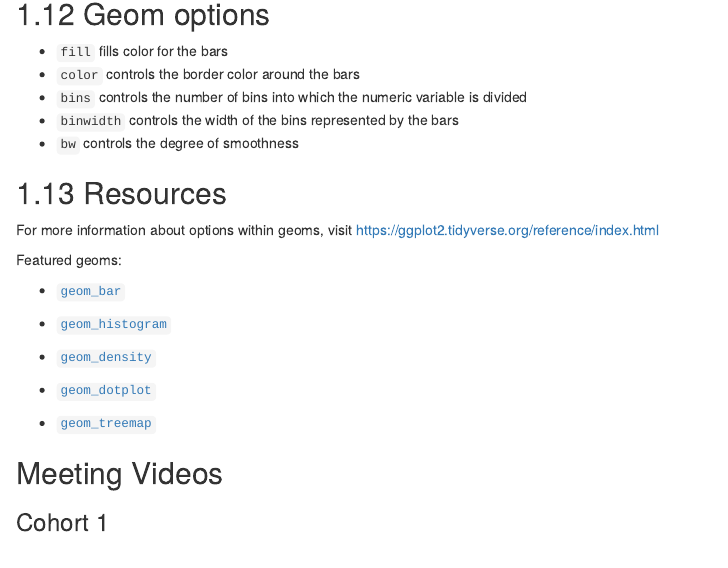
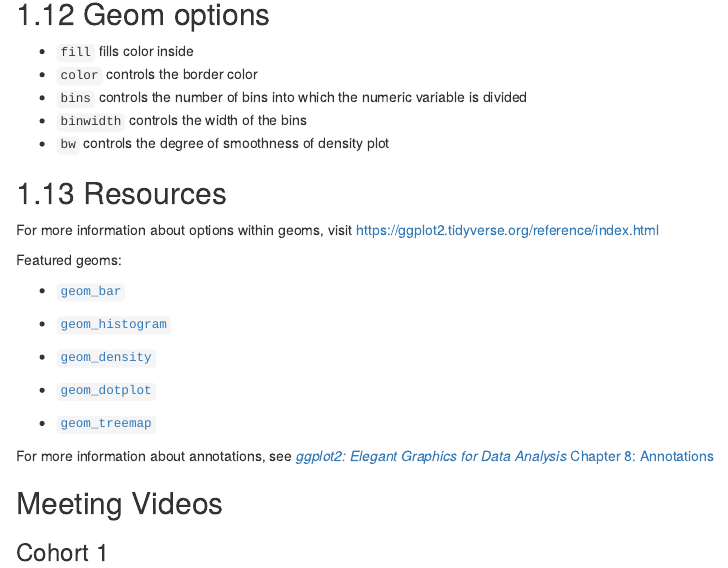
Before and after one commit to r4ds/bookclub-datavisr, an R Markdown document (03_univariate-graphs.Rmd): the page in a window 1100 px wide, from 2970 px down. Rendered offline with R 4.5, knitr and Pandoc, with nearby package versions; drawn as R Markdown's standard HTML page in place of the format the file asks for; some code elsewhere in the file could not run offline.

Commit message:
update resources and geom options

```diff
--- a/03_univariate-graphs.Rmd
+++ b/03_univariate-graphs.Rmd
@@ -146,11 +146,11 @@ ggplot(Marriage, aes(x = age)) +
 
 ## Geom options
 
-- `fill` fills color for the bars
-- `color` controls the border color around the bars
+- `fill` fills color inside
+- `color` controls the border color
 - `bins` controls the number of bins into which the numeric variable is divided
-- `binwidth` controls the width of the bins represented by the bars
-- `bw` controls the degree of smoothness
+- `binwidth` controls the width of the bins
+- `bw` controls the degree of smoothness of density plot
 
 
 ## Resources
@@ -169,6 +169,8 @@ Featured geoms:
 
 - [`geom_treemap`](https://wilkox.org/treemapify/)
 
+For more information about annotations, see [*ggplot2: Elegant Graphics for Data Analysis*](https://ggplot2-book.org/index.html) [Chapter 8: Annotations](https://ggplot2-book.org/annotations.html)
+
 ## Meeting Videos {-}
 
 ### Cohort 1 {-}
```
